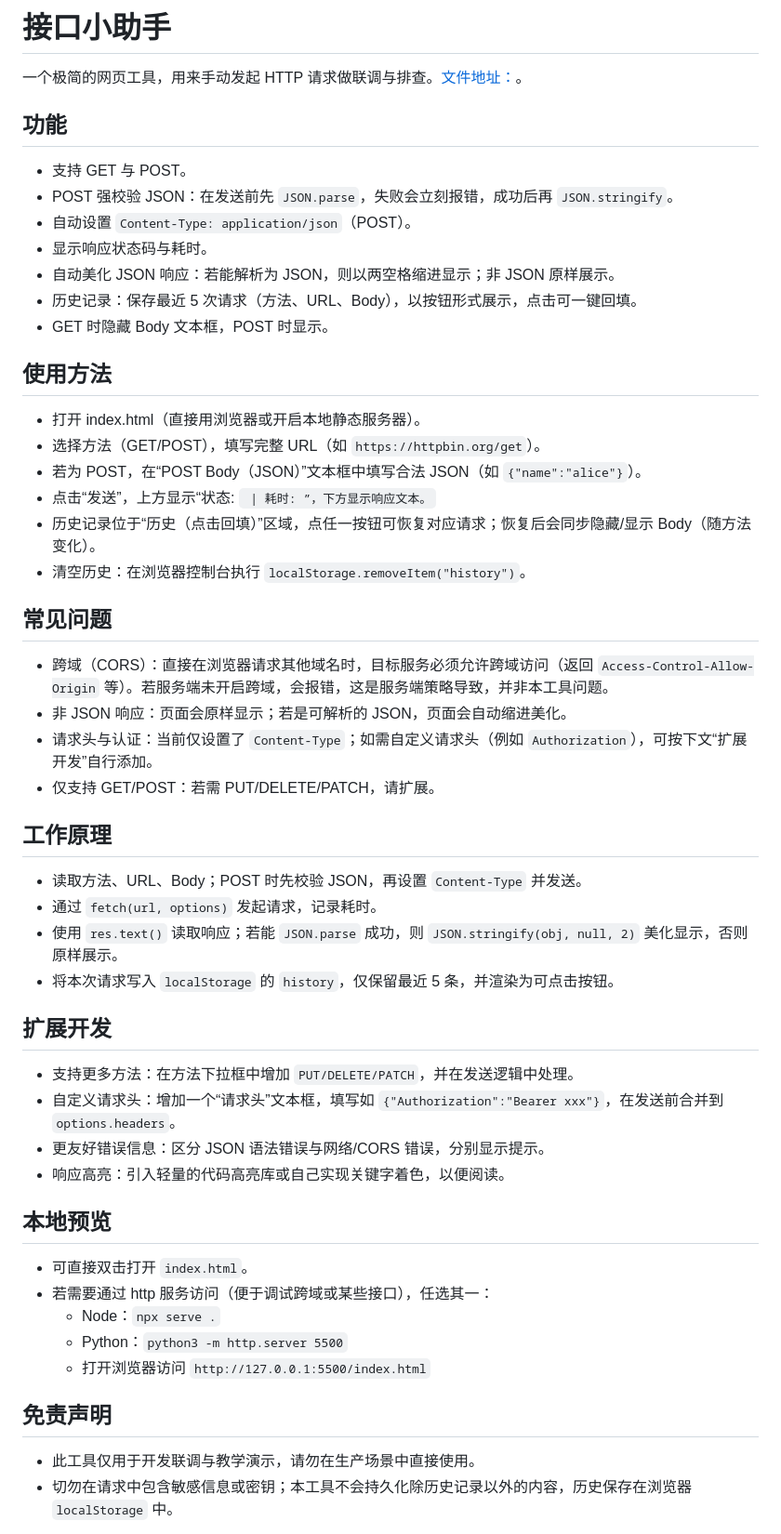
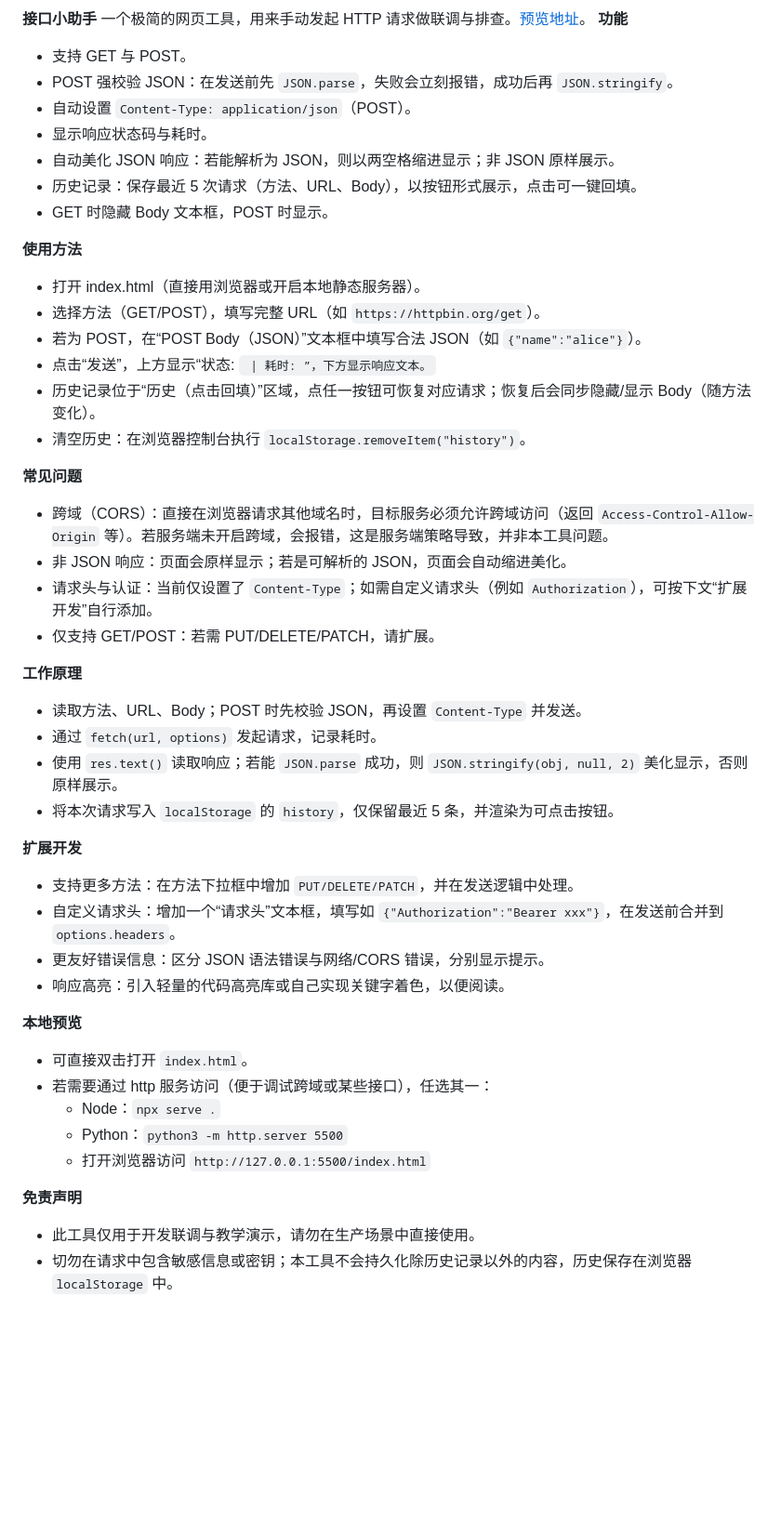
Before and after one commit to alicesainta-sketch/APIMate, a Markdown page: README.md, the part around the change. Shown at 93% size. GitHub-like rendering; blank space fills up the shorter version.

Commit message:
docs: 更新 README

```diff
--- a/README.md
+++ b/README.md
@@ -1,8 +1,6 @@
-# 接口小助手
-
-一个极简的网页工具，用来手动发起 HTTP 请求做联调与排查。[文件地址：](https://api-mate-three.vercel.app/)。
-
-## 功能
+**接口小助手**
+一个极简的网页工具，用来手动发起 HTTP 请求做联调与排查。[预览地址](https://api-mate-three.vercel.app/)。
+**功能**
 
 - 支持 GET 与 POST。
 - POST 强校验 JSON：在发送前先 `JSON.parse`，失败会立刻报错，成功后再 `JSON.stringify`。
@@ -12,7 +10,7 @@
 - 历史记录：保存最近 5 次请求（方法、URL、Body），以按钮形式展示，点击可一键回填。
 - GET 时隐藏 Body 文本框，POST 时显示。
 
-## 使用方法
+**使用方法**
 
 - 打开 index.html（直接用浏览器或开启本地静态服务器）。
 - 选择方法（GET/POST），填写完整 URL（如 `https://httpbin.org/get`）。
@@ -21,28 +19,28 @@
 - 历史记录位于“历史（点击回填）”区域，点任一按钮可恢复对应请求；恢复后会同步隐藏/显示 Body（随方法变化）。
 - 清空历史：在浏览器控制台执行 `localStorage.removeItem("history")`。
 
-## 常见问题
+**常见问题**
 
 - 跨域（CORS）：直接在浏览器请求其他域名时，目标服务必须允许跨域访问（返回 `Access-Control-Allow-Origin` 等）。若服务端未开启跨域，会报错，这是服务端策略导致，并非本工具问题。
 - 非 JSON 响应：页面会原样显示；若是可解析的 JSON，页面会自动缩进美化。
 - 请求头与认证：当前仅设置了 `Content-Type`；如需自定义请求头（例如 `Authorization`），可按下文“扩展开发”自行添加。
 - 仅支持 GET/POST：若需 PUT/DELETE/PATCH，请扩展。
 
-## 工作原理
+**工作原理**
 
 - 读取方法、URL、Body；POST 时先校验 JSON，再设置 `Content-Type` 并发送。
 - 通过 `fetch(url, options)` 发起请求，记录耗时。
 - 使用 `res.text()` 读取响应；若能 `JSON.parse` 成功，则 `JSON.stringify(obj, null, 2)` 美化显示，否则原样展示。
 - 将本次请求写入 `localStorage` 的 `history`，仅保留最近 5 条，并渲染为可点击按钮。
 
-## 扩展开发
+**扩展开发**
 
 - 支持更多方法：在方法下拉框中增加 `PUT/DELETE/PATCH`，并在发送逻辑中处理。
 - 自定义请求头：增加一个“请求头”文本框，填写如 `{"Authorization":"Bearer xxx"}`，在发送前合并到 `options.headers`。
 - 更友好错误信息：区分 JSON 语法错误与网络/CORS 错误，分别显示提示。
 - 响应高亮：引入轻量的代码高亮库或自己实现关键字着色，以便阅读。
 
-## 本地预览
+**本地预览**
 
 - 可直接双击打开 `index.html`。
 - 若需要通过 http 服务访问（便于调试跨域或某些接口），任选其一：
@@ -50,7 +48,7 @@
   - Python：`python3 -m http.server 5500`
   - 打开浏览器访问 `http://127.0.0.1:5500/index.html`
 
-## 免责声明
+**免责声明**
 
 - 此工具仅用于开发联调与教学演示，请勿在生产场景中直接使用。
 - 切勿在请求中包含敏感信息或密钥；本工具不会持久化除历史记录以外的内容，历史保存在浏览器 `localStorage` 中。
```
